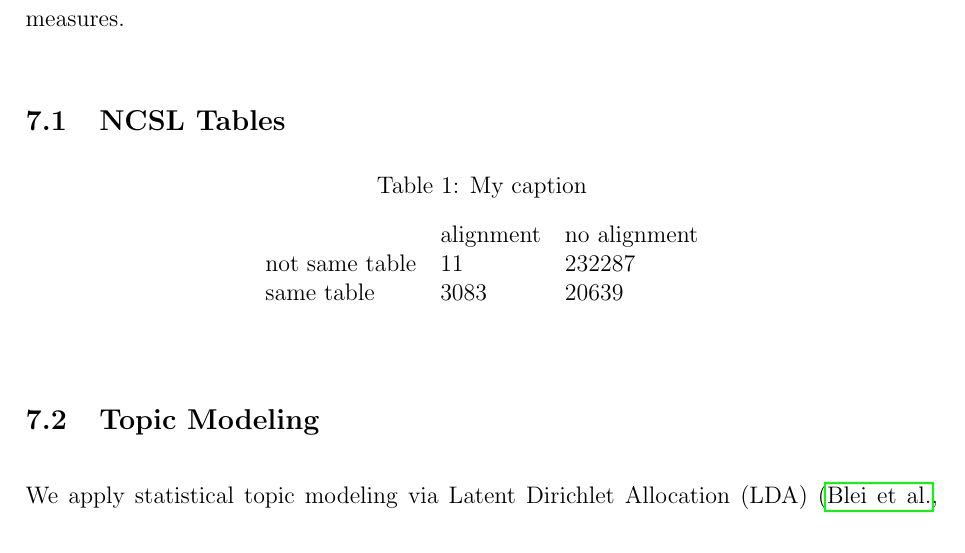
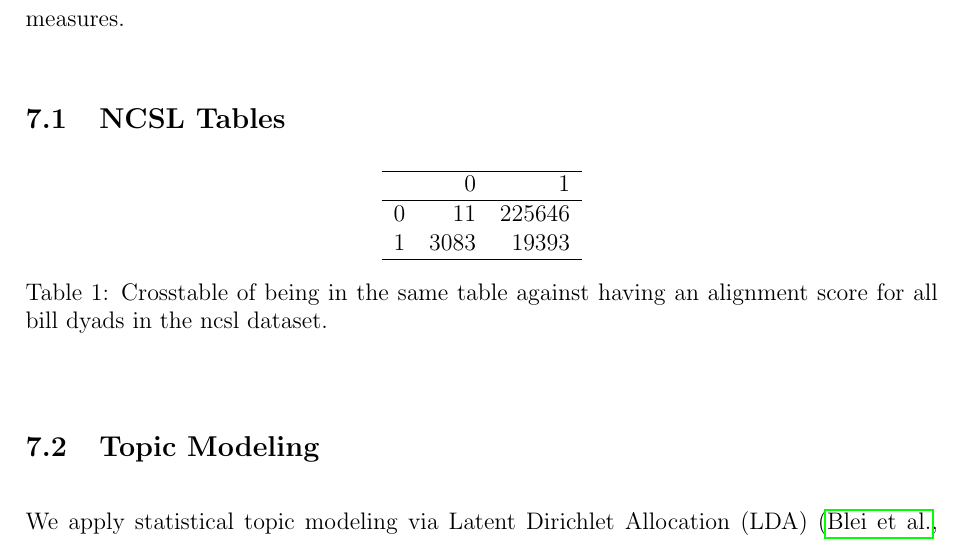
Before and after one commit to desmarais-lab/text_reuse, a LaTeX paper (manuscript/text_reuse.tex, which reads manuscript/tables/ncsl_crosstab.tex): part of page 9 of 22, cut so that both start at the same text. Compiled offline with pdfLaTeX.

Commit message:
ncsl analysis w/o same state dyads

```diff
--- /dev/null
+++ b/manuscript/tables/ncsl_crosstab.tex
@@ -0,0 +1,16 @@
+% latex table generated in R 3.2.2 by xtable 1.7-4 package
+% Fri Feb 12 11:20:37 2016
+\begin{table}[ht]
+\centering
+\begin{tabular}{rrr}
+  \hline
+ & 0 & 1 \\
+  \hline
+0 &  11 & 225646 \\
+  1 & 3083 & 19393 \\
+   \hline
+\end{tabular}
+\caption{Crosstable of being in the same table against having
+an alignment score for all bill dyads in the ncsl dataset.}
+\label{tab:ncsl_crosstab}
+\end{table}
--- a/manuscript/text_reuse.tex
+++ b/manuscript/text_reuse.tex
@@ -26,6 +26,7 @@
 \mmddyyyydate
 \doublespacing
 \externaldocument{tables/ideology_regs.tex}
+\externaldocument{tables/ncsl_crosstab.tex}
 %%%%%%%%%%%%%%%%%%%%%%%%%%%%%%%%%%%%%%%%%%%%%%%%%%%%%%%%%%%%%%%%%%%%%%%%%%%%%%%%%%%%%%%%%%
 
 
@@ -138,18 +139,11 @@ The alignment scores are calculated using the affine version of the local alignm
 We use three strategies in order to assess the validity of text reuse as a measure of policy equivalence. First, we apply topic models to the sequences that are identified by the SW algorithm as matching sequences. This provides a rough idea of how many of the alignments are substantial and how much procedural language and not substantively significant language gets picked up by the algorithm. Second, we analyze how well the bill similarity aggregated to the state level corresponds with policy diffusion networks identified in previous research \citep{desmarais2015}. And third, we assess the correlation of the distance of the sponsors of a bill dyad and the dyads alignment scores. If substantive policy content, and importantly, the same ideological direction of the provisions is detected by the alignment algorithm, we will expect a high negative correlation between these two measures.
 \subsection{NCSL Tables}
 
-\begin{table}[ht!]
-\centering
-\caption{My caption}
-\label{my-label}
-\begin{tabular}{lll}
-               & alignment & no alignment \\
-not same table & 11        & 232287       \\
-same table     & 3083      & 20639
-\end{tabular}
-\end{table}
+
+\input{tables/ncsl_crosstab.tex}
 
 \subsection{Topic Modeling}
+
 
 We apply statistical topic modeling via Latent Dirichlet Allocation (LDA) \citep{blei2003} to the alignment text with two objectives.\footnote{We use the R package \texttt{mallet} \citep{mallet} for the topic modeling application.} First, we want to see whether the major topical themes that emerge are consistent with policy domains that we would expect to be prominently featured in texts that capture the diffusion of public policy. Second, we want to see whether we can identify topics that correspond to boilerplate/procedural text, which we may want to remove from the alignments to focus the analysis on substantive policy language. In our first cut we use a model with 20 topics. The average alignment is short, with little more than 25\% exceeding 140 characters -- the maximum length of a Tweet. There are 52,735 unique terms in our vocabulary, after removing a standard list of stop words. In Table \ref{tab:top100words} we present the top 100 terms appearing in our corpus.
 
```
Also changed, not shown: 2 other files.
